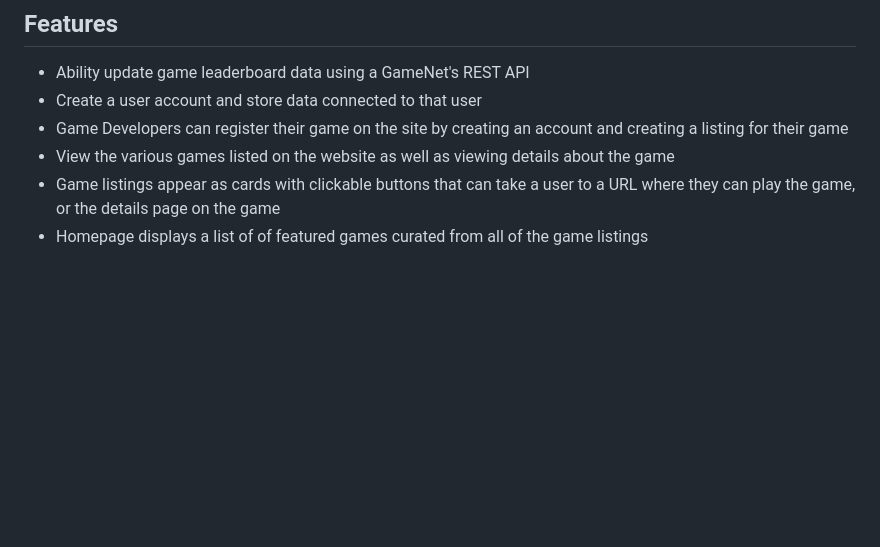
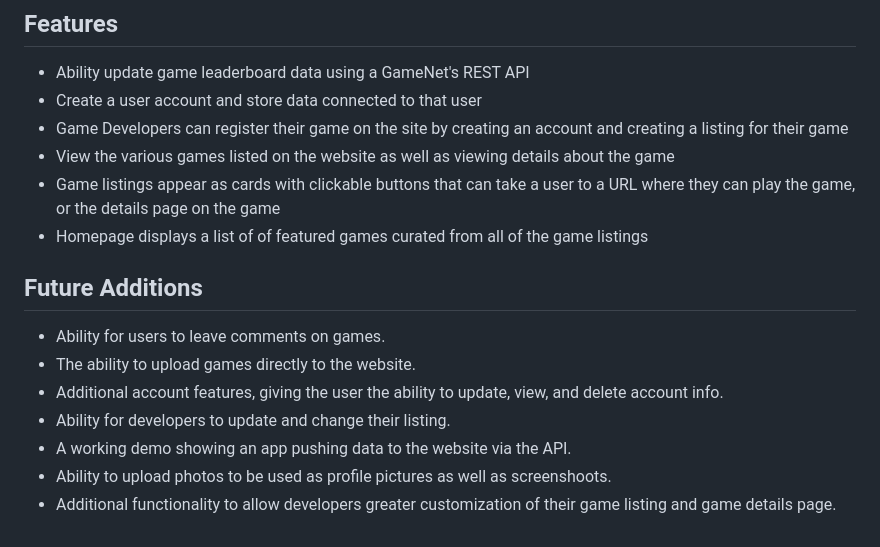
Before and after one commit to ArmadaDev25/DGameSite, a Markdown page: README.md, the part around the change printed below. GitHub-like rendering; blank space fills up the shorter version.

```diff
--- a/README.md
+++ b/README.md
@@ -39,3 +43,12 @@ DGamesite is a website with allows users to browse various games listed by devel
 - View the various games listed on the website as well as viewing details about the game
 - Game listings appear as cards with clickable buttons that can take a user to a URL where they can play the game, or the details page on the game
 - Homepage displays a list of of featured games curated from all of the game listings
+
+## Future Additions
+- Ability for users to leave comments on games.
+- The ability to upload games directly to the website.
+- Additional account features, giving the user the ability to update, view, and delete account info.
+- Ability for developers to update and change their listing.
+- A working demo showing an app pushing data to the website via the API.
+- Ability to upload photos to be used as profile pictures as well as screenshoots.
+- Additional functionality to allow developers greater customization of their game listing and game details page.
```
Also changed, not shown: other parts of README.md (+4 -0 lines).
